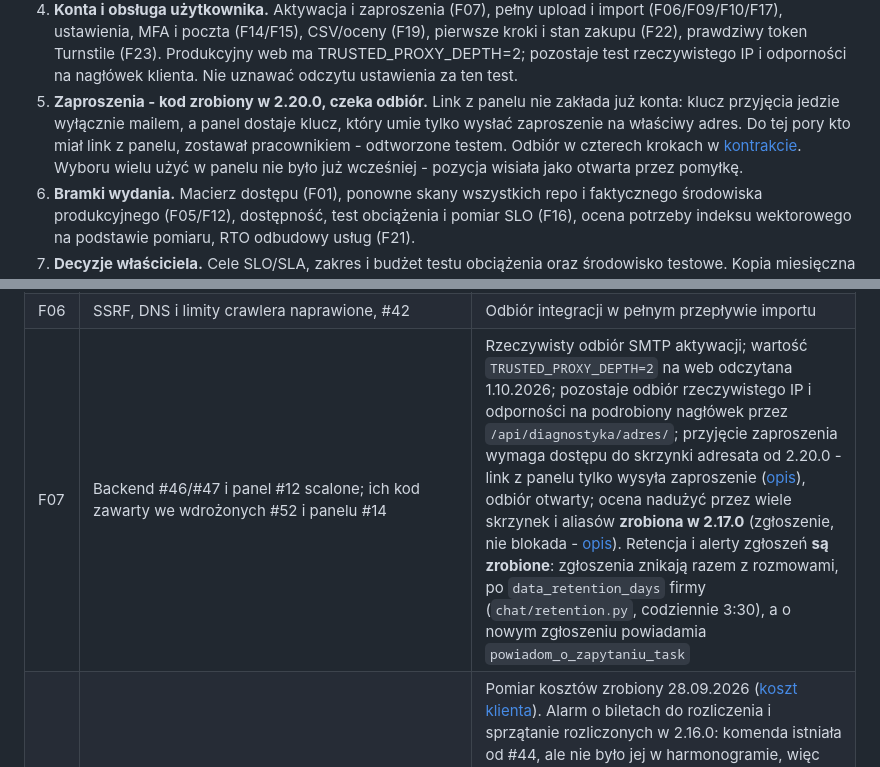
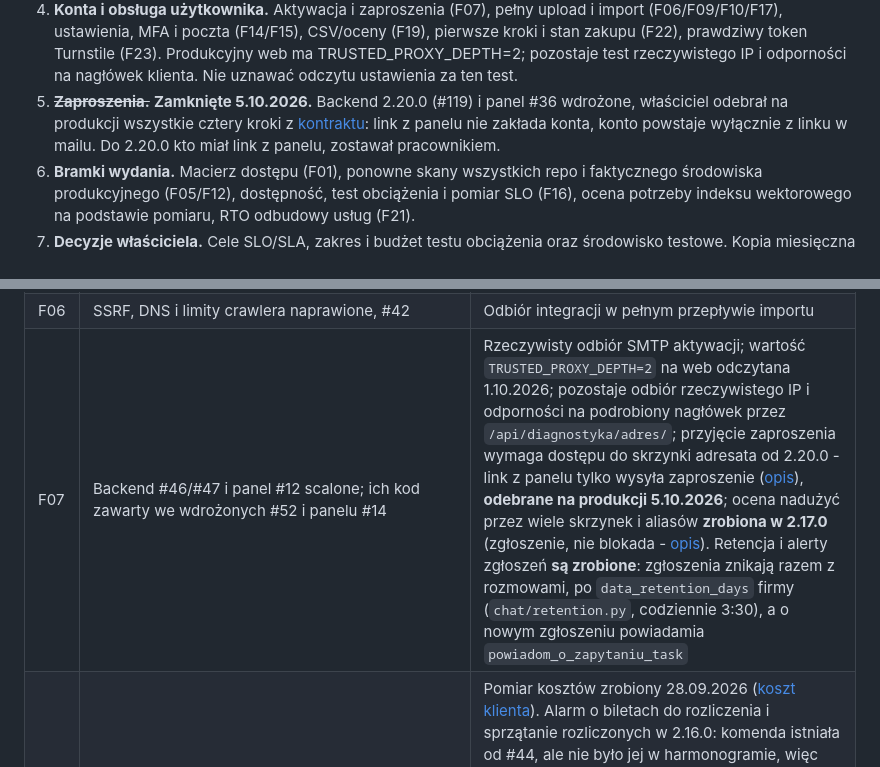
Before and after one commit to piatekkrzysztof/chatbot_project, a Markdown page: docs/roadmapa-po-audycie.md, 2 parts joined by grey strips. Drawn GitHub-style.

```diff
--- a/docs/roadmapa-po-audycie.md
+++ b/docs/roadmapa-po-audycie.md
@@ -161,14 +161,11 @@ odpowiada 2.19.9 (sprawdzone 2.10.2026).
    (F19), pierwsze kroki i stan zakupu (F22), prawdziwy token Turnstile (F23).
    Produkcyjny web ma TRUSTED_PROXY_DEPTH=2; pozostaje test rzeczywistego IP
    i odporności na nagłówek klienta. Nie uznawać odczytu ustawienia za ten test.
-5. **Zaproszenia - kod zrobiony w 2.20.0, czeka odbiór.** Link z panelu
-   nie zakłada już konta: klucz przyjęcia jedzie wyłącznie mailem, a panel
-   dostaje klucz, który umie tylko wysłać zaproszenie na właściwy adres.
-   Do tej pory kto miał link z panelu, zostawał pracownikiem - odtworzone
-   testem. Odbiór w czterech krokach w
-   [kontrakcie](rejestracja-i-zaproszenia.md#dwa-klucze-zaproszenia-2200).
-   Wyboru wielu użyć w panelu nie było już wcześniej - pozycja wisiała
-   jako otwarta przez pomyłkę.
+5. ~~**Zaproszenia.**~~ **Zamknięte 5.10.2026.** Backend 2.20.0 (#119)
+   i panel #36 wdrożone, właściciel odebrał na produkcji wszystkie cztery
+   kroki z [kontraktu](rejestracja-i-zaproszenia.md#dwa-klucze-zaproszenia-2200):
+   link z panelu nie zakłada konta, konto powstaje wyłącznie z linku w mailu.
+   Do 2.20.0 kto miał link z panelu, zostawał pracownikiem.
 6. **Bramki wydania.** Macierz dostępu (F01), ponowne skany wszystkich repo
    i faktycznego środowiska produkcyjnego (F05/F12), dostępność,
    test obciążenia i pomiar SLO (F16), ocena potrzeby indeksu wektorowego
@@ -220,7 +217,7 @@ sprawdzeniem retencji.
 | F04 | Prywatne magazyny, szyfrowanie i klucze poza hostingiem; 2.0.14 dodaje pełne kopie z bajtami plików i zweryfikowaną próbę na danych syntetycznych | Wykonane 17.09.2026 razem z F21: rzeczywista kopia przy wstrzymanych zapisach, izolowany restore na PG16, monitor i sprawdzony alarm ([protokół](odbior-f21.md#wynik-odbioru---17092026)). Retencja archiwum kopii dodana w 2.15.0 ([opis](harmonogram-i-kontrola-kopii.md#retencja-archiwum-kopii-2150)) |
 | F05 | Bezpieczny kontekst/obraz, #39 | Skan podatności obrazu dodany do CI w 2.18.0 (Trivy, `CRITICAL,HIGH`, tylko podatności z dostępną poprawką, blokujący). Pierwszy przebieg wykrył cztery HIGH w narzędziach budowania - naprawione usunięciem pip, setuptools i wheel z obrazu produkcyjnego, bo podbicie wersji ich nie usuwało. Zostaje skan obrazu faktycznie stojącego na produkcji - CI sprawdza ten zbudowany z bieżącego commita |
 | F06 | SSRF, DNS i limity crawlera naprawione, #42 | Odbiór integracji w pełnym przepływie importu |
-| F07 | Backend #46/#47 i panel #12 scalone; ich kod zawarty we wdrożonych #52 i panelu #14 | Rzeczywisty odbiór SMTP aktywacji; wartość `TRUSTED_PROXY_DEPTH=2` na web odczytana 1.10.2026; pozostaje odbiór rzeczywistego IP i odporności na podrobiony nagłówek przez `/api/diagnostyka/adres/`; przyjęcie zaproszenia wymaga dostępu do skrzynki adresata od 2.20.0 - link z panelu tylko wysyła zaproszenie ([opis](rejestracja-i-zaproszenia.md#dwa-klucze-zaproszenia-2200)), odbiór otwarty; ocena nadużyć przez wiele skrzynek i aliasów **zrobiona w 2.17.0** (zgłoszenie, nie blokada - [opis](rejestracja-i-zaproszenia.md#powtórny-okres-próbny-na-tę-samą-skrzynkę-2170)). Retencja i alerty zgłoszeń **są zrobione**: zgłoszenia znikają razem z rozmowami, po `data_retention_days` firmy (`chat/retention.py`, codziennie 3:30), a o nowym zgłoszeniu powiadamia `powiadom_o_zapytaniu_task` |
+| F07 | Backend #46/#47 i panel #12 scalone; ich kod zawarty we wdrożonych #52 i panelu #14 | Rzeczywisty odbiór SMTP aktywacji; wartość `TRUSTED_PROXY_DEPTH=2` na web odczytana 1.10.2026; pozostaje odbiór rzeczywistego IP i odporności na podrobiony nagłówek przez `/api/diagnostyka/adres/`; przyjęcie zaproszenia wymaga dostępu do skrzynki adresata od 2.20.0 - link z panelu tylko wysyła zaproszenie ([opis](rejestracja-i-zaproszenia.md#dwa-klucze-zaproszenia-2200)), **odebrane na produkcji 5.10.2026**; ocena nadużyć przez wiele skrzynek i aliasów **zrobiona w 2.17.0** (zgłoszenie, nie blokada - [opis](rejestracja-i-zaproszenia.md#powtórny-okres-próbny-na-tę-samą-skrzynkę-2170)). Retencja i alerty zgłoszeń **są zrobione**: zgłoszenia znikają razem z rozmowami, po `data_retention_days` firmy (`chat/retention.py`, codziennie 3:30), a o nowym zgłoszeniu powiadamia `powiadom_o_zapytaniu_task` |
 | F08 | Rezerwacje i rozliczenie SSE, #44; web live `e5259ce` | Pomiar kosztów zrobiony 28.09.2026 ([koszt klienta](koszt-klienta.md)). Alarm o biletach do rozliczenia i sprzątanie rozliczonych w 2.16.0: komenda istniała od #44, ale nie było jej w harmonogramie, więc nie wykonała się ani razu ([opis](rezerwacje-wiadomosci.md#kto-to-wszystko-uruchamia-2160)). Wynik zadania widać od 2.19.0 w zakładce Stan (karta „Rozliczanie pracy bota”), bez schodzenia do logu usługi ([opis](rezerwacje-wiadomosci.md#kto-to-wszystko-uruchamia-2160)). Potwierdzone 1.10.2026: automatyczny przebieg 04:00 zakończony sukcesem, nierozliczone=0 i usunięte=0; odczyt bieżący także bez zaległości. [Protokół](odbior-operacyjny-2026-10-01.md). Nie wywoływano alarmu z niezerową kolejką |
 | F09 | Backend #43 i panel #11 scalone | Produkcyjny odbiór uploadu na wydzielonej firmie |
 | F10 | Część 1: #58 scalony (2.0.17): typ treści przy pobieraniu stron, PDF/DOCX/TXT/MD podlinkowane na stronie przez izolowany parser, adres źródła zawsze pobierany, mapy stron stałych przed wpisami, jedna za duża odpowiedź nie przerywa pobierania. Część 2: #59 scalony (2.0.18): limit bazy wiedzy pod blokadą doradczą, zlecenia zadań po zatwierdzeniu transakcji, TXT w Windows-1250, ISO-8859-2 i UTF-16, tabele i pola tekstowe DOCX, przywrócone podłączenie sygnału dokumentów (usunięte w #21, 4.09.2026: dokumenty z panelu bez embeddingów) | Jednorazowe przeliczenie dokumentów bez fragmentów i kontrole z [kompletny-import.md](kompletny-import.md). Część 2 jest na `main` i wdrożona - `documents/file_limits.py`, `zablokuj_baze_wiedzy` w walidatorach i `on_commit` w sygnałach (sprawdzone 29.09.2026) |
```
Also changed, not shown: docs/rejestracja-i-zaproszenia.md (+8 -5 lines).
